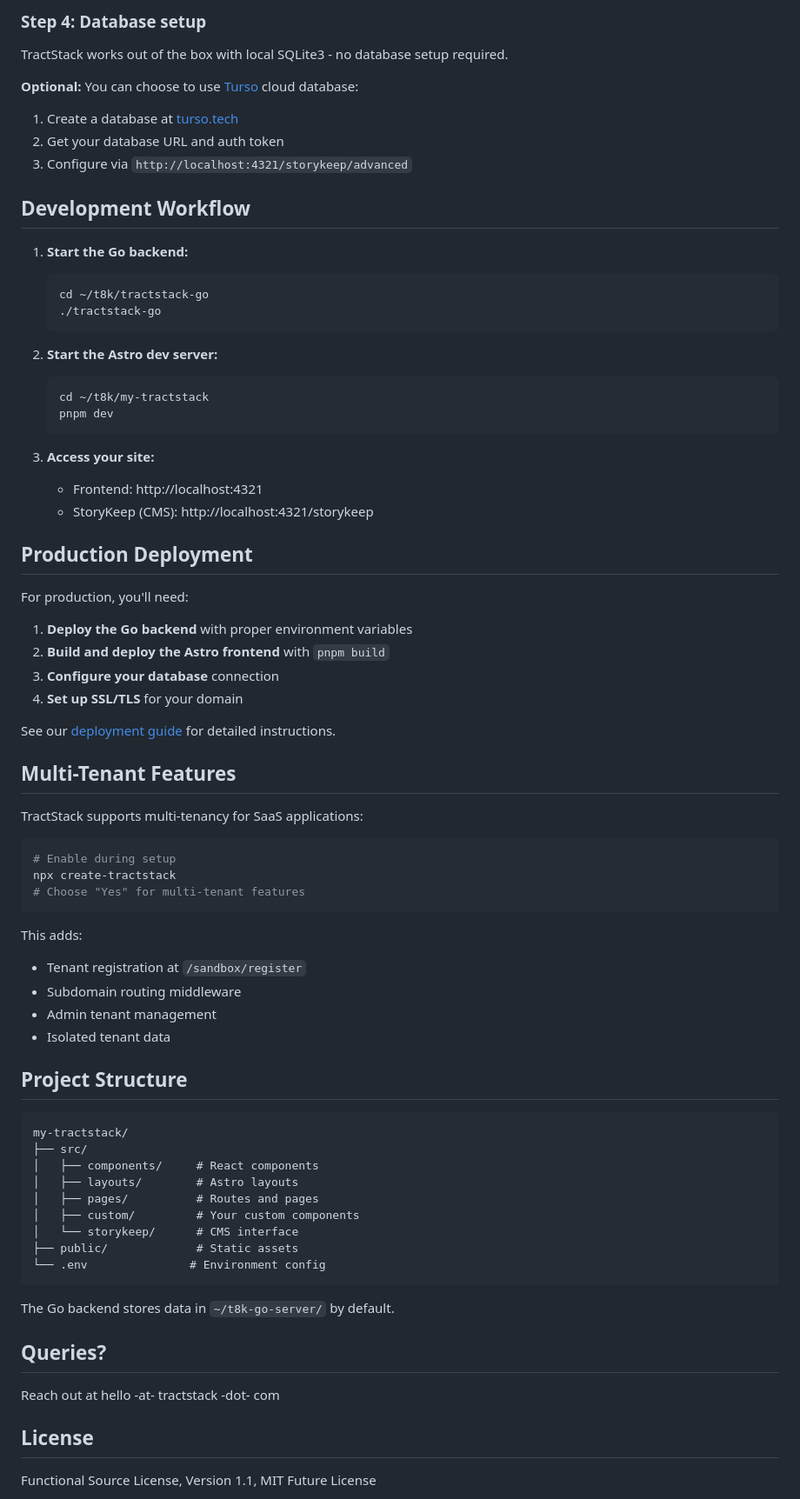
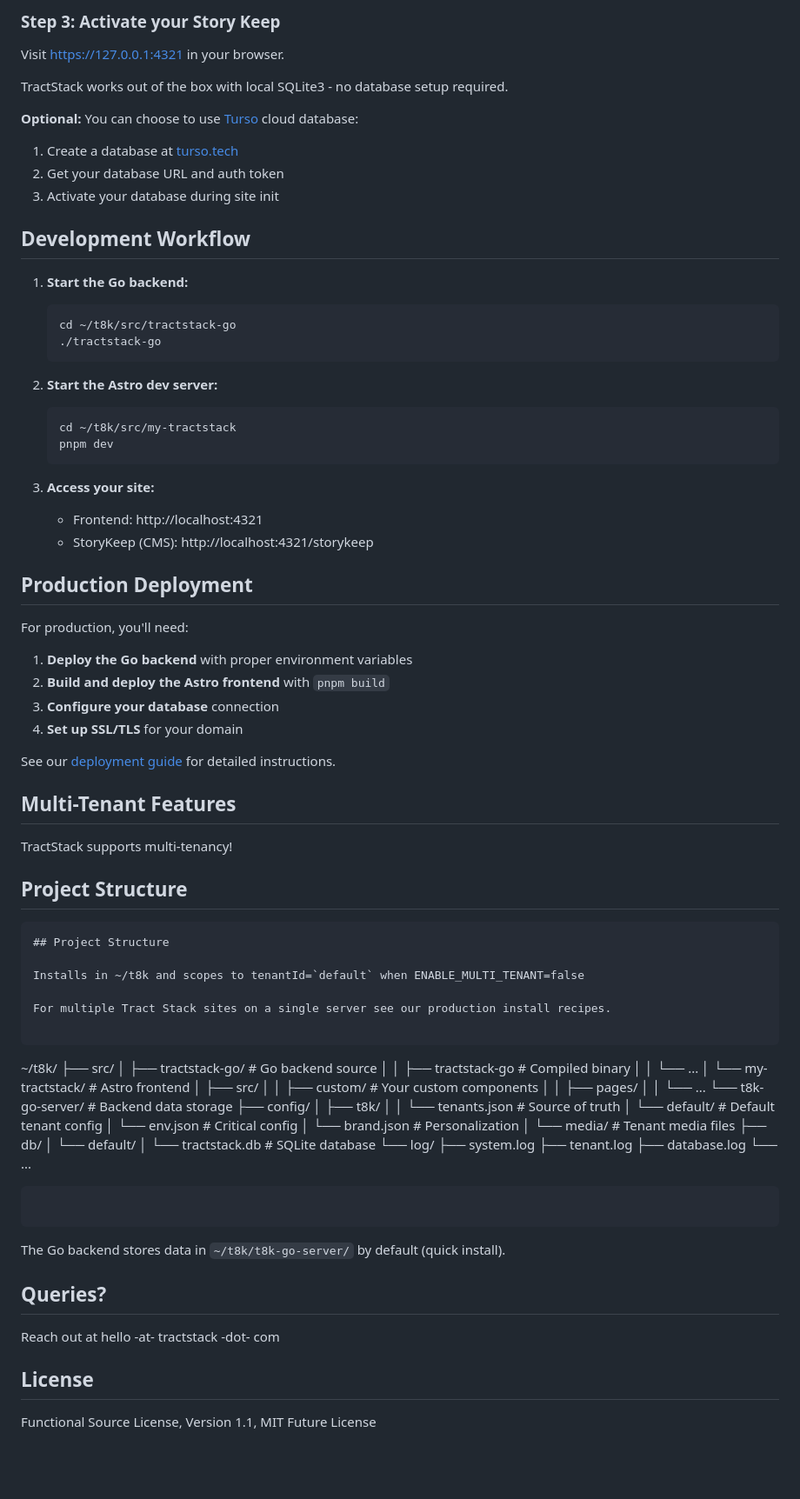
Before and after one commit to AtRiskMedia/tractstack-go, a Markdown page: README.md, the part around one of its changes. Shown at 87% size. Rendered like a GitHub page; blank space fills up the shorter version.

````diff
--- a/README.md
+++ b/README.md
@@ -68,5 +123,7 @@ The `create-tractstack` command will prompt you for:
 
-### Step 4: Database setup
+### Step 3: Activate your Story Keep
+
+Visit https://127.0.0.1:4321 in your browser.
 
 TractStack works out of the box with local SQLite3 - no database setup required.
 
@@ -74,25 +131,27 @@ TractStack works out of the box with local SQLite3 - no database setup required.
 
 1. Create a database at [turso.tech](https://app.turso.tech/)
 2. Get your database URL and auth token
-3. Configure via `http://localhost:4321/storykeep/advanced`
+3. Activate your database during site init
+
 
 ## Development Workflow
 
 1. **Start the Go backend:**
    ```bash
-   cd ~/t8k/tractstack-go
+   cd ~/t8k/src/tractstack-go
    ./tractstack-go
    ```
 
 2. **Start the Astro dev server:**
    ```bash
-   cd ~/t8k/my-tractstack
+   cd ~/t8k/src/my-tractstack
    pnpm dev
    ```
 
 3. **Access your site:**
    - Frontend: http://localhost:4321
    - StoryKeep (CMS): http://localhost:4321/storykeep
+
 
 ## Production Deployment
 
@@ -105,42 +164,59 @@ For production, you'll need:
 
 See our [deployment guide](https://tractstack.org/docs/deployment) for detailed instructions.
 
+
 ## Multi-Tenant Features
 
-TractStack supports multi-tenancy for SaaS applications:
+TractStack supports multi-tenancy!
 
-```bash
-# Enable during setup
-npx create-tractstack
-# Choose "Yes" for multi-tenant features
-```
-
-This adds:
-- Tenant registration at `/sandbox/register`
-- Subdomain routing middleware
-- Admin tenant management
-- Isolated tenant data
 
 ## Project Structure
 
 ```
-my-tractstack/
+## Project Structure
+
+Installs in ~/t8k and scopes to tenantId=`default` when ENABLE_MULTI_TENANT=false
+
+For multiple Tract Stack sites on a single server see our production install recipes.
+
+```
+~/t8k/
 ├── src/
-│   ├── components/     # React components
-│   ├── layouts/        # Astro layouts
-│   ├── pages/          # Routes and pages
-│   ├── custom/         # Your custom components
-│   └── storykeep/      # CMS interface
-├── public/             # Static assets
-└── .env               # Environment config
+│   ├── tractstack-go/          # Go backend source
+│   │   ├── tractstack-go       # Compiled binary
+│   │   └── ...
+│   └── my-tractstack/          # Astro frontend
+│       ├── src/
+│       │   ├── custom/         # Your custom components
+│       │   ├── pages/
+│       │   └── ...
+└── t8k-go-server/              # Backend data storage
+    ├── config/
+    │   ├── t8k/
+    │   │   └── tenants.json    # Source of truth
+    │   └── default/            # Default tenant config
+    │       └── env.json        # Critical config
+    │       └── brand.json      # Personalization
+    │       └── media/          # Tenant media files
+    ├── db/
+    │   └── default/
+    │       └── tractstack.db   # SQLite database
+    └── log/
+        ├── system.log
+        ├── tenant.log
+        ├── database.log
+        └── ...
+```
 ```
 
-The Go backend stores data in `~/t8k-go-server/` by default.
+The Go backend stores data in `~/t8k/t8k-go-server/` by default (quick install).
+
 
 ## Queries?
 
 Reach out at hello -at- tractstack -dot- com
 
+
 ## License
 
 Functional Source License, Version 1.1, MIT Future License
````
Also changed, not shown: other parts of README.md (+65 -10 lines).
